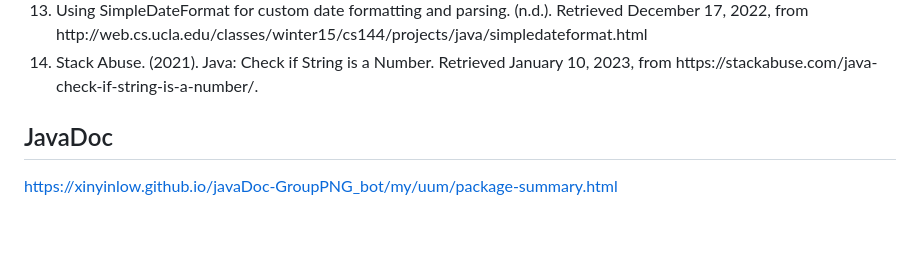
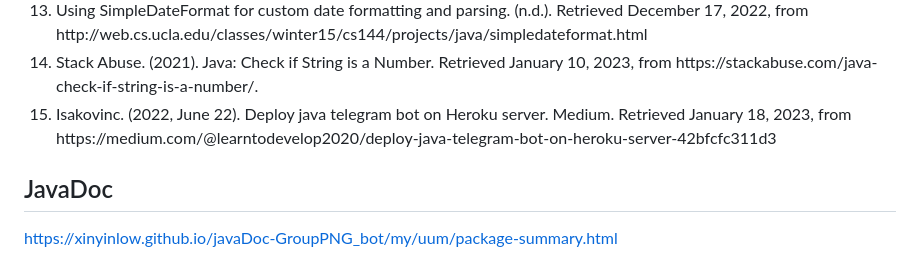
Before and after one commit to OoiJunZhen/pngbot, a Markdown page: README.md, the part around the change. GitHub-like rendering; blank space fills up the shorter version.

```diff
--- a/README.md
+++ b/README.md
@@ -160,6 +160,7 @@ The additional telegram bot booking system will be a great help for staffs who a
 <li>SQLite java: Select data. SQLite Tutorial. (2022, August 28). Retrieved December 13, 2022, from https://www.sqlitetutorial.net/sqlite-java/select/ </li>
 <li>Using SimpleDateFormat for custom date formatting and parsing. (n.d.). Retrieved December 17, 2022, from http://web.cs.ucla.edu/classes/winter15/cs144/projects/java/simpledateformat.html </li>
 <li>Stack Abuse. (2021). Java: Check if String is a Number. Retrieved January 10, 2023, from https://stackabuse.com/java-check-if-string-is-a-number/.</li>
+<li>Isakovinc. (2022, June 22). Deploy java telegram bot on Heroku server. Medium. Retrieved January 18, 2023, from https://medium.com/@learntodevelop2020/deploy-java-telegram-bot-on-heroku-server-42bfcfc311d3 </li>
 </ol>
 
 ## JavaDoc
```
